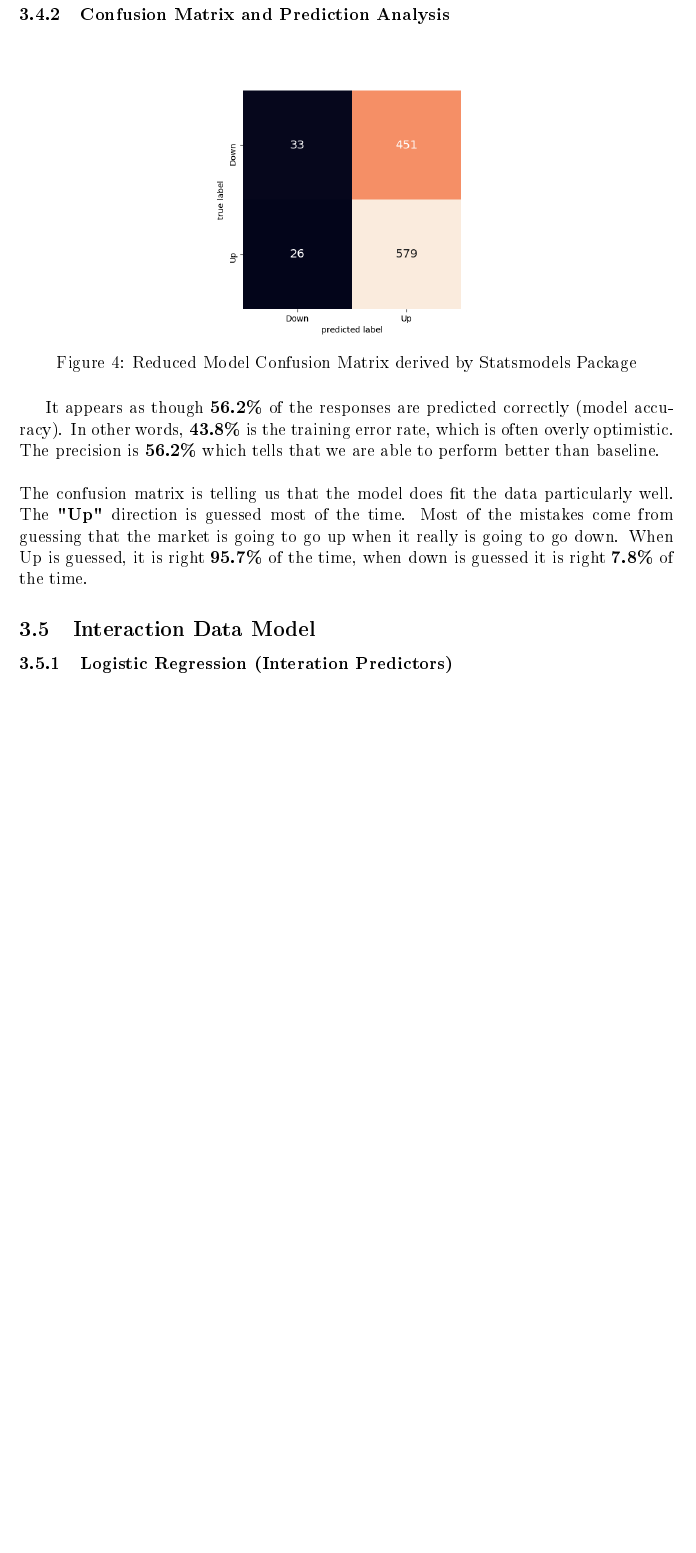
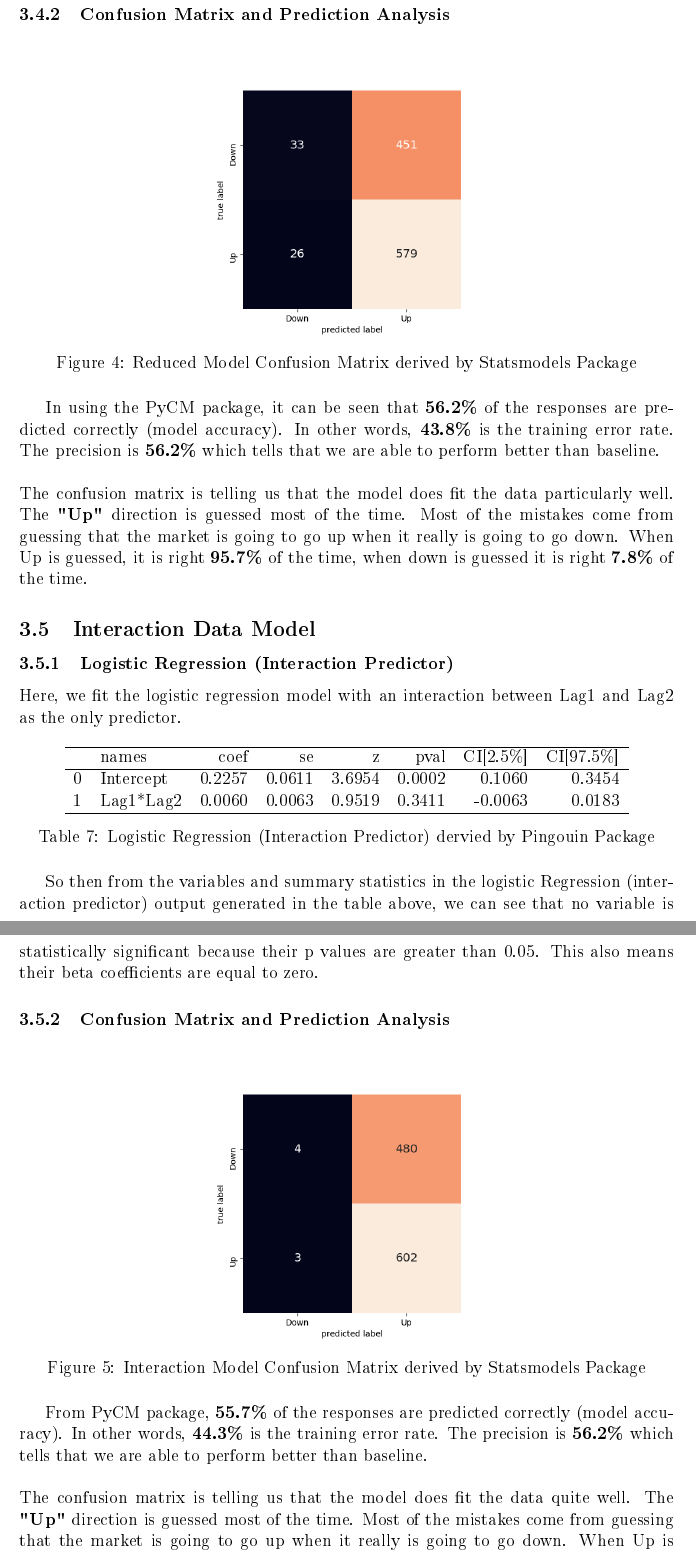
Before and after one commit to knowusuboaky/CMSC6950_Analyzing_Weekly_Stock_Market_Data, a LaTeX document (report/report.tex): part of page 9 of 10 before the commit and two parts of pages 9 and 10 of 11 after it, the two joined at a grey line, cut so that both start at the same text, the shorter picture padded with empty space. The pictures show the PDF file report/report.pdf that the author committed with the source.

Commit message:
Analysis and Results Updated

```diff
--- a/report/report.tex
+++ b/report/report.tex
@@ -232,7 +232,7 @@ Given these predictions, a confusion matrix was produced in order to determine h
 
 
 In using the PyCM package, it appears as though \textbf{56.1\%} of the responses are predicted correctly (model accuracy). In other words, \textbf{43.9\%} is the training error rate, which is often overly optimistic. The precision is \textbf{56.4\%} which tells that we are able to perform better than baseline.\\\\
-The confusion matrix is telling us that the model does fit the data particularly well. The \textbf{"Up"} direction is guessed most of the time. Most of the mistakes come from guessing that the market is going to go up when it really is going to go down. When Up is guessed, it is right \textbf{92.1\%} of the time, when down is guessed it is right \textbf{11.2\%} of the time.
+The confusion matrix is telling us that the model does fit the data quite well. The \textbf{"Up"} direction is guessed most of the time. Most of the mistakes come from guessing that the market is going to go up when it really is going to go down. When Up is guessed, it is right \textbf{92.1\%} of the time, when down is guessed it is right \textbf{11.2\%} of the time.
 
 
 
@@ -266,12 +266,45 @@ So then from the variables and summary statistics in the logistic regression mod
 \label{fig_4}
 \end{figure}
 
-It appears as though $\textbf{56.2\%}$ of the responses are predicted correctly (model accuracy). In other words, $\textbf{43.8\%}$ is the training error rate, which is often overly optimistic. The precision is \textbf{56.2\%} which tells that we are able to perform better than baseline.\\\\
+In using the PyCM package, it can be seen that $\textbf{56.2\%}$ of the responses are predicted correctly (model accuracy). In other words, $\textbf{43.8\%}$ is the training error rate. The precision is \textbf{56.2\%} which tells that we are able to perform better than baseline.\\\\
 The confusion matrix is telling us that the model does fit the data particularly well. The \textbf{"Up"} direction is guessed most of the time. Most of the mistakes come from guessing that the market is going to go up when it really is going to go down. When Up is guessed, it is right \textbf{95.7\%} of the time, when down is guessed it is right \textbf{7.8\%} of the time.
 
 
 \subsection{Interaction Data Model}
-\subsubsection{Logistic Regression (Interation Predictors)}
+\subsubsection{Logistic Regression (Interaction Predictor)}
+
+Here, we fit the logistic regression model with an interaction between Lag1 and Lag2 as the only predictor.
+
+\begin{table}[h!]
+	\centering
+	\begin{tabular}{llrrrrrr}
+		\hline
+	{} &      names &    coef &      se &       z &    pval &  CI[2.5\%] &  CI[97.5\%] \\
+	\hline
+	0 &  Intercept &  0.2257 &  0.0611 &  3.6954 &  0.0002 &    0.1060 &     0.3454 \\
+	1 &      Lag1*Lag2 &  0.0060 &  0.0063 &  0.9519 &  0.3411 &   -0.0063 &     0.0183 \\
+		\hline
+	\end{tabular}
+	\caption{Logistic Regression (Interaction Predictor) dervied by Pingouin Package}
+	\label{table_8}
+\end{table}
+
+So then from the variables and summary statistics in the logistic Regression (interaction predictor) output generated in the table above, we can see that no variable is statistically significant because their p values are greater than 0.05. This also means their beta coefficients are equal to zero.
+
+
+\subsubsection{Confusion Matrix and Prediction Analysis}
+
+\begin{figure}[!htbp]
+	\centering
+	\includegraphics[width=9cm]{intmodel.png}
+	\caption{Interaction Model Confusion Matrix derived by Statsmodels Package}
+	\label{fig_5}
+\end{figure}
+
+From PyCM package, $\textbf{55.7\%}$ of the responses are predicted correctly (model accuracy). In other words, $\textbf{44.3\%}$ is the training error rate. The precision is \textbf{56.2\%} which tells that we are able to perform better than baseline.\\\\
+The confusion matrix is telling us that the model does fit the data quite well. The \textbf{"Up"} direction is guessed most of the time. Most of the mistakes come from guessing that the market is going to go up when it really is going to go down. When Up is guessed, it is right \textbf{99.5\%} of the time, when down is guessed it is right \textbf{0.8\%} of the time.
+
+
 
 
 
```
Also changed, not shown: report/fullmodel.png (added), report/graphical_correlation_analysis.png (added), report/graphical_summary_of_data.png (added), report/intmodel.png (added), report/onemodel.png (added), report/report.pdf, report/report.tex (4 more changed lines), 3 other files.
